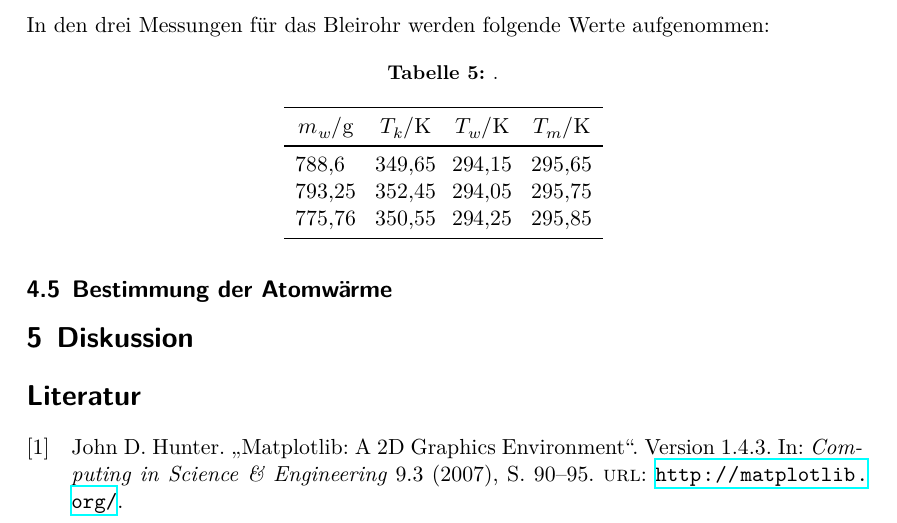
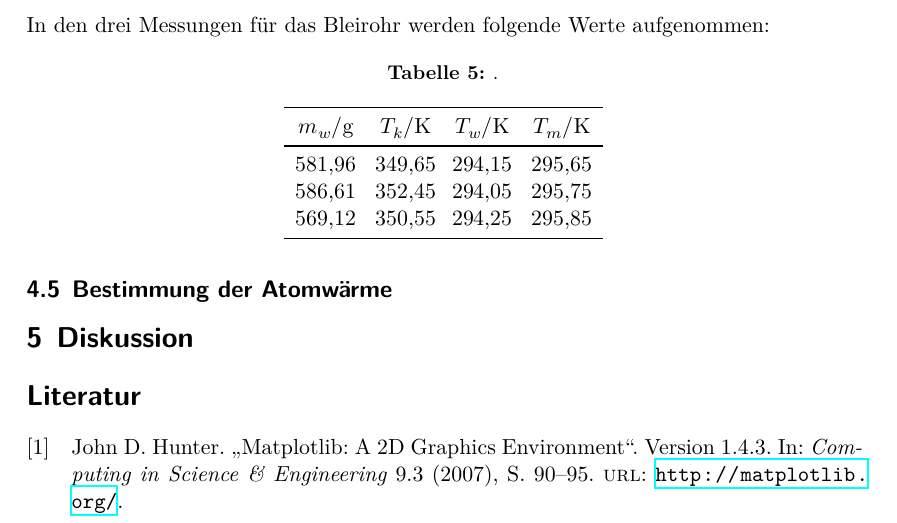
Before and after one commit to piethoff/v201, a LaTeX document (main.tex, which reads content/auswertung.tex): part of page 7 of 7, cut so that both start at the same text. Compiled offline with XeLaTeX.

Commit message:
mw für blei korriegiert

```diff
--- a/content/auswertung.tex
+++ b/content/auswertung.tex
@@ -83,9 +83,9 @@ In den drei Messungen für das Bleirohr werden folgende Werte aufgenommen:
         \toprule
         {$m_w/\si{\gram}$} &       {$T_k/\si{\kelvin}$} &       {$T_w/\si{\kelvin}$} &       {$T_m/\si{\kelvin}$} \\
         \midrule
-        788.6   & 349.65  & 294.15  & 295.65  \\
-        793.25  & 352.45  & 294.05  & 295.75  \\
-        775.76  & 350.55  & 294.25  & 295.85  \\
+        581.96   & 349.65  & 294.15  & 295.65  \\
+        586.61  & 352.45  & 294.05  & 295.75  \\
+        569.12  & 350.55  & 294.25  & 295.85  \\
         \bottomrule
     \end{tabular}
 \end{table}
```
